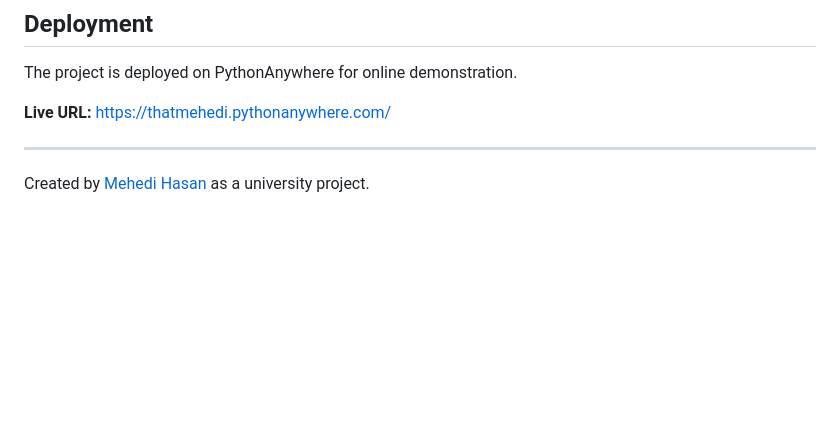
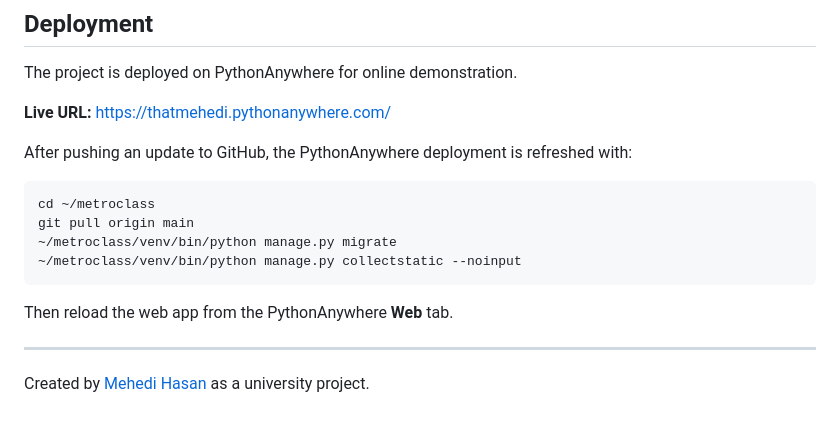
Before and after one commit to thatmehedi/metroclass, a Markdown page: README.md, the part around the change. Drawn GitHub-style; blank space fills up the shorter version.

Commit message:
docs: document deployment refresh steps

````diff
--- a/README.md
+++ b/README.md
@@ -106,6 +106,17 @@ The project is deployed on PythonAnywhere for online demonstration.
 
 **Live URL:** [https://thatmehedi.pythonanywhere.com/](https://thatmehedi.pythonanywhere.com/)
 
+After pushing an update to GitHub, the PythonAnywhere deployment is refreshed with:
+
+```bash
+cd ~/metroclass
+git pull origin main
+~/metroclass/venv/bin/python manage.py migrate
+~/metroclass/venv/bin/python manage.py collectstatic --noinput
+```
+
+Then reload the web app from the PythonAnywhere **Web** tab.
+
 ---
 
 Created by [Mehedi Hasan](https://github.com/thatmehedi) as a university project.
````
